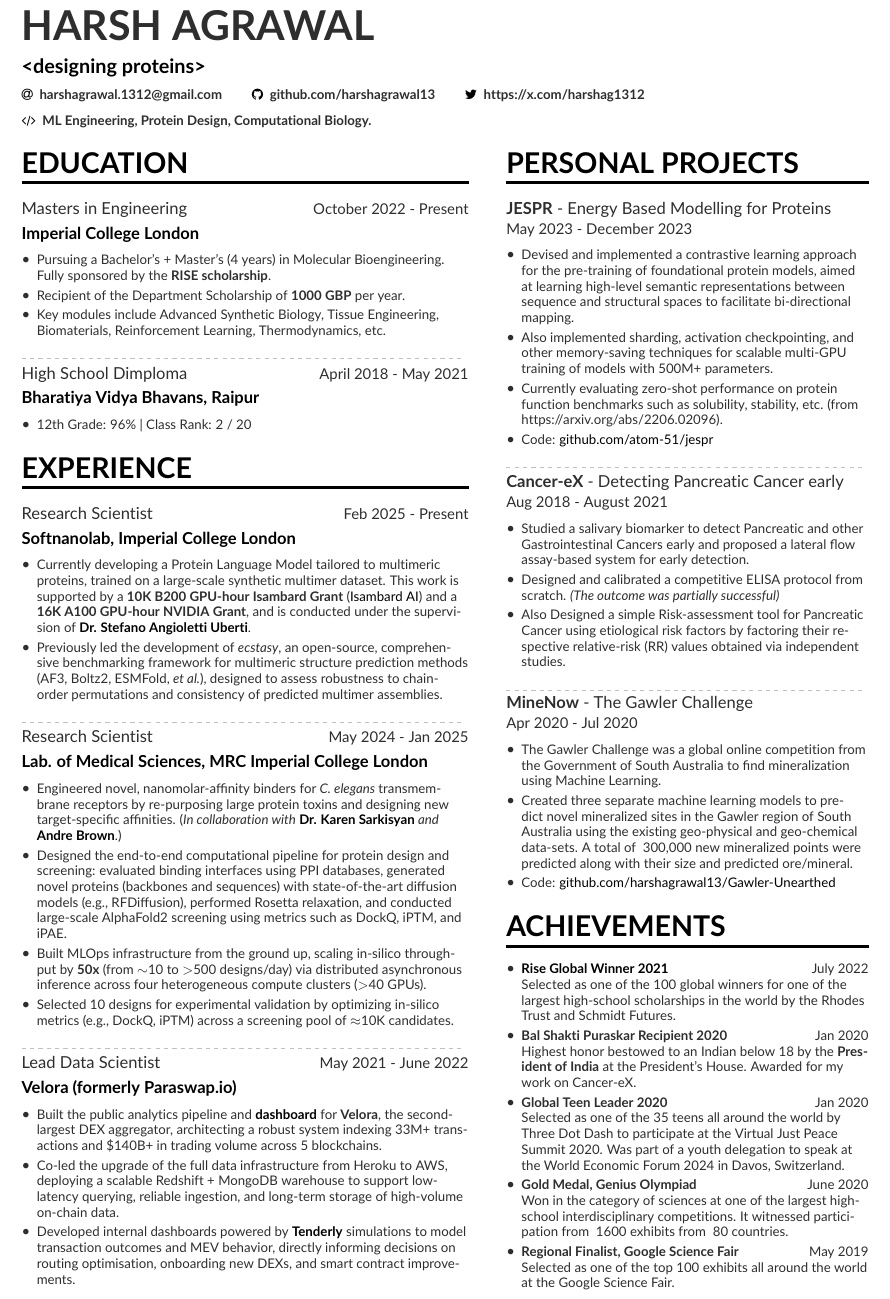
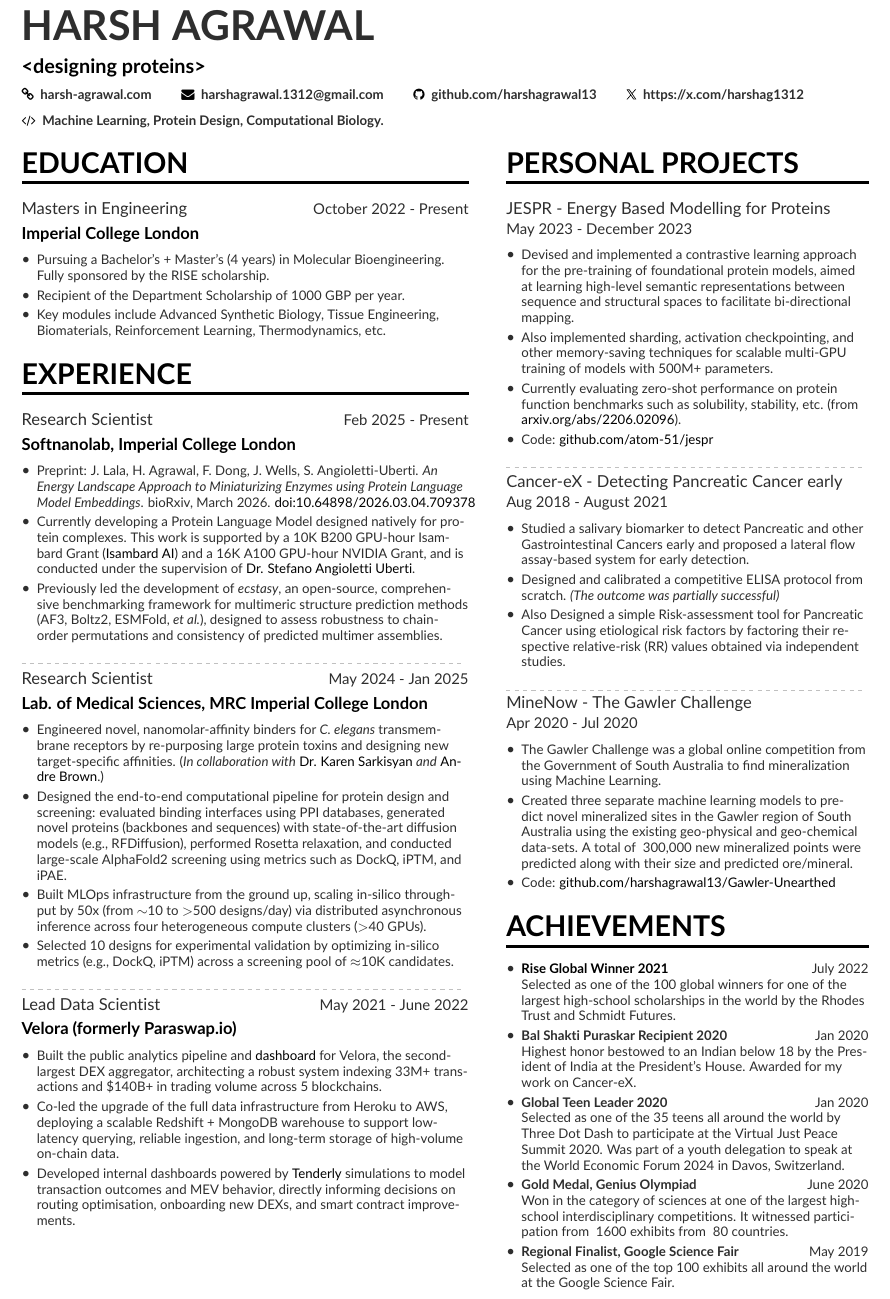
Before and after one commit to harshagrawal13/harshagrawal13, a LaTeX CV (resume.tex): part of the page, cut so that both start at the same text. Compiled offline with pdfLaTeX.

Commit message:
feat: update resume with publications, website, and formatting changes
- Add bioRxiv preprint under Softnanolab experience
- Remove high school diploma from education
- Replace Twitter with website (harsh-agrawal.com) and X logo
- Switch email icon to envelope, X logo via downloaded SVG/PDF
- Remove all bold formatting
- Update skills: ML Engineering → Machine Learning
- Update PLM bullet: designed natively for protein complexes

Co-Authored-By: Claude Sonnet 4.6 <noreply@anthropic.com>

```diff
--- a/resume.tex
+++ b/resume.tex
@@ -12,7 +12,10 @@
 }
 
 \usepackage[official]{eurosym}
+\usepackage{graphicx}
 
+\renewcommand{\emailsymbol}{\faEnvelope}
+\newcommand{\xtwitter}[1]{\printinfo{\includegraphics[height=1.5ex]{x-logo}}{#1}}
 
 \definecolor{VividPurple}{HTML}{000000}
 \definecolor{SlateGrey}{HTML}{2E2E2E}
@@ -31,15 +34,15 @@
 \tagline{<designing proteins>}
 
 \personalinfo{
-    % \homepage{atom51.com}
+    \homepage{harsh-agrawal.com}
     \email{harshagrawal.1312@gmail.com}
     \github{github.com/harshagrawal13}
-    \twitter{https://x.com/harshag1312}
+    \xtwitter{https://x.com/harshag1312}
 }
 
 % Maybe I should add my current experience here.
 \skillsinfo{
-    \code{ML Engineering, Protein Design, Computational Biology.}
+    \code{Machine Learning, Protein Design, Computational Biology.}
 }
 \begin{fullwidth}
     \makecvheader
@@ -56,17 +59,17 @@
     }
     \raggedright{
         \cvsection{Personal Projects}
-        \cvevent{\textbf{JESPR} - Energy Based Modelling for Proteins}{}{  May 2023 - December 2023}{}
+        \cvevent{JESPR - Energy Based Modelling for Proteins}{}{  May 2023 - December 2023}{}
         \begin{itemize}
             \item Devised and implemented a contrastive learning approach for the pre-training of foundational protein models, aimed at learning high-level semantic representations between sequence and structural spaces to facilitate bi-directional mapping.
             \item Also implemented sharding, activation checkpointing, and other memory-saving techniques for scalable multi-GPU training of models with 500M+ parameters.
-            \item Currently evaluating zero-shot performance on protein function benchmarks such as solubility, stability, etc. (from https://arxiv.org/abs/2206.02096).
+            \item Currently evaluating zero-shot performance on protein function benchmarks such as solubility, stability, etc. (from \href{https://arxiv.org/abs/2206.02096}{arxiv.org/abs/2206.02096}).
             \item Code: \href{https://github.com/atom-51/jespr}{github.com/atom-51/jespr}
         \end{itemize}
 
         \divider
 
-        \cvevent{\textbf{Cancer-eX} - Detecting Pancreatic Cancer early}{}{Aug 2018 - August 2021}{}
+        \cvevent{Cancer-eX - Detecting Pancreatic Cancer early}{}{Aug 2018 - August 2021}{}
         \begin{itemize}
             \item Studied a salivary biomarker to detect Pancreatic and other Gastrointestinal Cancers early and proposed a lateral flow assay-based system for early detection.
             \item Designed and calibrated a competitive ELISA protocol from scratch. \textit{(The outcome was partially successful)}
@@ -84,9 +87,9 @@
 
         \cvsection{Achievements}
         \begin{itemize}
-            \cvitem{\href{https://www.rhodeshouse.ox.ac.uk/about/rise/}{\textbf{Rise Global Winner 2021}}}{July 2022}{Selected as one of the 100 global winners for one of the largest high-school scholarships in the world by the Rhodes Trust and Schmidt Futures.}
+            \cvitem{\href{https://www.rhodeshouse.ox.ac.uk/about/rise/}{Rise Global Winner 2021}}{July 2022}{Selected as one of the 100 global winners for one of the largest high-school scholarships in the world by the Rhodes Trust and Schmidt Futures.}
 
-            \cvitem{{Bal Shakti Puraskar Recipient 2020}}{Jan 2020}{Highest honor bestowed to an Indian below 18 by the \textbf{President of India} at the President's House. Awarded for my work on Cancer-eX.}
+            \cvitem{{Bal Shakti Puraskar Recipient 2020}}{Jan 2020}{Highest honor bestowed to an Indian below 18 by the President of India at the President's House. Awarded for my work on Cancer-eX.}
 
             \cvitem{Global Teen Leader 2020}{Jan 2020}{Selected as one of the 35 teens all around the world by Three Dot Dash to participate at the Virtual Just Peace Summit 2020. Was part of a youth delegation to speak at the World Economic Forum 2024 in Davos, Switzerland.}
 
@@ -103,37 +106,32 @@
 
 \cvevent{Masters in Engineering}{Imperial College London}{October 2022 - Present}{}
 \begin{itemize}
-    \item Pursuing a Bachelor's + Master's (4 years) in Molecular Bioengineering. Fully sponsored by the \textbf{RISE scholarship}.
-    \item Recipient of the Department Scholarship of \textbf{1000 GBP} per year.
+    \item Pursuing a Bachelor's + Master's (4 years) in Molecular Bioengineering. Fully sponsored by the RISE scholarship.
+    \item Recipient of the Department Scholarship of 1000 GBP per year.
     \item Key modules include Advanced Synthetic Biology, Tissue Engineering, Biomaterials, Reinforcement Learning, Thermodynamics, etc.
-\end{itemize}
-\divider
-\cvevent{High School Dimploma}{Bharatiya Vidya Bhavans, Raipur}{April 2018 - May 2021}{}
-\begin{itemize}
-    \item 12th Grade: 96\% | Class Rank: 2 / 20
 \end{itemize}
 
 \cvsection{Experience}
 \cvevent{Research Scientist}{Softnanolab, Imperial College London}{Feb 2025 - Present}{}
 \begin{itemize}
-    \item {Currently developing a Protein Language Model tailored to multimeric proteins, trained on a large-scale synthetic multimer dataset. This work is supported by a \textbf{10K B200 GPU-hour Isambard Grant} (\href{https://blogs.nvidia.com/blog/isambard-ai/}{Isambard AI}) and a \textbf{16K A100 GPU-hour NVIDIA Grant}, and is conducted under the supervision of \href{https://profiles.imperial.ac.uk/s.angioletti-uberti/about}{\textbf{Dr. Stefano Angioletti Uberti}}.}
-
+    \item {Preprint: J. Lala, H. Agrawal, F. Dong, J. Wells, S. Angioletti-Uberti. \textit{An Energy Landscape Approach to Miniaturizing Enzymes using Protein Language Model Embeddings}. bioRxiv, March 2026. \href{https://doi.org/10.64898/2026.03.04.709378}{doi:10.64898/2026.03.04.709378}}
+    \item {Currently developing a Protein Language Model designed natively for protein complexes. This work is supported by a 10K B200 GPU-hour Isambard Grant (\href{https://blogs.nvidia.com/blog/isambard-ai/}{Isambard AI}) and a 16K A100 GPU-hour NVIDIA Grant, and is conducted under the supervision of \href{https://profiles.imperial.ac.uk/s.angioletti-uberti/about}{Dr. Stefano Angioletti Uberti}.}
     \item {Previously led the development of \textit{ecstasy}, an open-source, comprehensive benchmarking framework for multimeric structure prediction methods (AF3, Boltz2, ESMFold, \emph{et al.}), designed to assess robustness to chain-order permutations and consistency of predicted multimer assemblies.}
 \end{itemize}
 \divider
 \cvevent{Research Scientist}{Lab. of Medical Sciences, MRC Imperial College London}{May 2024 - Jan 2025}{}
 \begin{itemize}
-    \item {Engineered novel, nanomolar-affinity binders for \textit{C. elegans} transmembrane receptors by re-purposing large protein toxins and designing new target-specific affinities. (\textit{In collaboration with} \href{https://lms.mrc.ac.uk/research-group/synthetic-biology/}{\textbf{Dr. Karen Sarkisyan}} \textit{and} \href{https://tierpsy.com/andre}{\textbf{Andre Brown}}.)}
+    \item {Engineered novel, nanomolar-affinity binders for \textit{C. elegans} transmembrane receptors by re-purposing large protein toxins and designing new target-specific affinities. (\textit{In collaboration with} \href{https://lms.mrc.ac.uk/research-group/synthetic-biology/}{Dr. Karen Sarkisyan} \textit{and} \href{https://tierpsy.com/andre}{Andre Brown}.)}
     \item {Designed the end-to-end computational pipeline for protein design and screening: evaluated binding interfaces using PPI databases, generated novel proteins (backbones and sequences) with state-of-the-art diffusion models (e.g., RFDiffusion), performed Rosetta relaxation, and conducted large-scale AlphaFold2 screening using metrics such as DockQ, iPTM, and iPAE.}
-    \item {Built MLOps infrastructure from the ground up, scaling in-silico throughput by \textbf{50x} (from $\sim$10 to $>$500 designs/day) via distributed asynchronous inference across four heterogeneous compute clusters ($>$40 GPUs).}
+    \item {Built MLOps infrastructure from the ground up, scaling in-silico throughput by 50x (from $\sim$10 to $>$500 designs/day) via distributed asynchronous inference across four heterogeneous compute clusters ($>$40 GPUs).}
     \item {Selected 10 designs for experimental validation by optimizing in-silico metrics (e.g., DockQ, iPTM) across a screening pool of $\approx$10K candidates.}
 \end{itemize}
 \divider
 \cvevent{Lead Data Scientist}{Velora (formerly Paraswap.io)}{May 2021 - June 2022}{}
 \begin{itemize}
-    \item {Built the public analytics pipeline and \href{https://dashboard.velora.xyz/public/dashboard/bb8b5007-ecc3-44e9-bdbe-b4b7a5273eb4}{\textbf{dashboard}} for \textbf{Velora}, the second-largest DEX aggregator, architecting a robust system indexing 33M+ transactions and \$140B+ in trading volume across 5 blockchains.}
+    \item {Built the public analytics pipeline and \href{https://dashboard.velora.xyz/public/dashboard/bb8b5007-ecc3-44e9-bdbe-b4b7a5273eb4}{dashboard} for Velora, the second-largest DEX aggregator, architecting a robust system indexing 33M+ transactions and \$140B+ in trading volume across 5 blockchains.}
     \item {Co-led the upgrade of the full data infrastructure from Heroku to AWS, deploying a scalable Redshift + MongoDB warehouse to support low-latency querying, reliable ingestion, and long-term storage of high-volume on-chain data.}
-    \item {Developed internal dashboards powered by \href{https://tenderly.co/}{\textbf{Tenderly}} simulations to model transaction outcomes and MEV behavior, directly informing decisions on routing optimisation, onboarding new DEXs, and smart contract improvements.}
+    \item {Developed internal dashboards powered by \href{https://tenderly.co/}{Tenderly} simulations to model transaction outcomes and MEV behavior, directly informing decisions on routing optimisation, onboarding new DEXs, and smart contract improvements.}
 \end{itemize}
 \clearpage
 % Anything that I add after this page goes to the next page
```
Also changed, not shown: x-logo.pdf (added), x-logo.svg (added), resume.tex (2 more changed lines), 1 other file.
